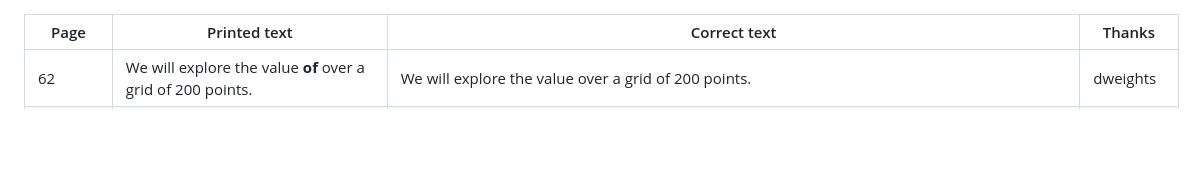
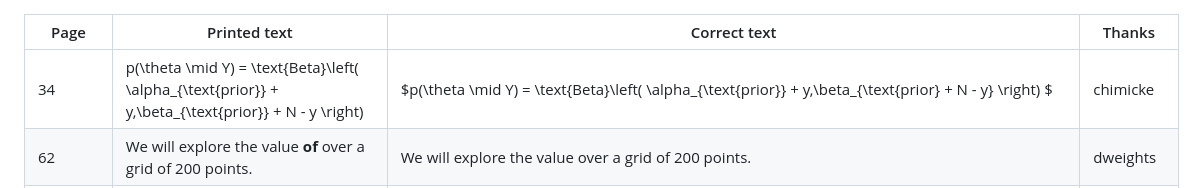
Before and after one commit to aloctavodia/BAP3, a Markdown page: errata.md, the part around the change. GitHub-like rendering; blank space fills up the shorter version.

Commit message:
fix subcript

```diff
--- a/errata.md
+++ b/errata.md
@@ -1,5 +1,6 @@
 | Page | Printed text | Correct text | Thanks |
 |------|--------------|--------------|------|
+| 34 | p(\theta \mid Y) = \text{Beta}\left( \alpha_{\text{prior}} + y,\beta_{\text{prior}} + N - y \right)  |  $p(\theta \mid Y) = \text{Beta}\left( \alpha_{\text{prior}} + y,\beta_{\text{prior} + N - y} \right) $ | chimicke |
 | 62 | We will explore the value **of** over a grid of 200 points. |  We will explore the value over a grid of 200 points.| dweights |
 | 88 (exercise 4) | wrong  short url  | The link should point to https://www.pymc.io/projects/docs/en/stable/learn/core_notebooks/pymc_overview.html#case-study-2-coal-mining-disasters  | DrEntropy |
 | 94 | ...the variance between observed and theoretical values should be the same for all groups.| ...the variance between observed and theoretical values should be unique for each group. |  Kenji Oman  |
```
